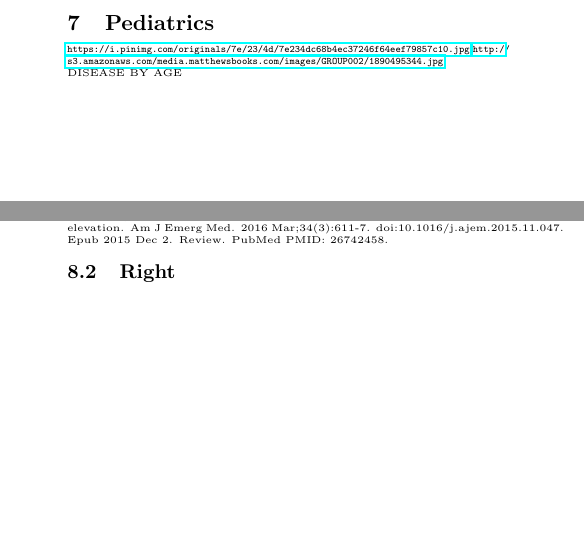
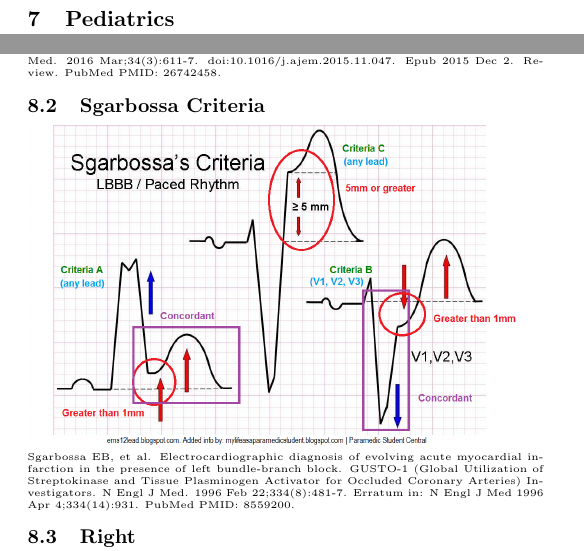
Before and after one commit to BenjiJack/appendix, a LaTeX document (main.tex): two parts of pages 17 and 19 of 22 before the commit and two parts of pages 17 and 20 of 23 after it, joined at a grey line, cut so that both start at the same text, the shorter picture padded with empty space. Compiled offline with pdfLaTeX.

Commit message:
Formatting improvements, Snellen chart, peds drug chart, Sgarbossa

```diff
--- a/main.tex
+++ b/main.tex
@@ -7,7 +7,7 @@
 \author{Benjamin Jack, MD}
 \date{\today}
 
-\usepackage[a6paper, margin=14mm]{geometry}
+\usepackage[a6paper, margin=7mm, includefoot]{geometry}
 \usepackage{tabularx}
 \usepackage{graphicx}
 \usepackage{enumitem}
@@ -452,12 +450,7 @@ Image: \url{http://imbus.anwresidency.com/txtbook/18_vte.html}
 
 \section{Pediatrics}
 
-\url{https://i.pinimg.com/originals/7e/23/4d/7e234dc68b4ec37246f64eef79857c10.jpg}
-\url{http://s3.amazonaws.com/media.matthewsbooks.com/images/GROUP002/1890495344.jpg}
-
-DISEASE BY AGE
-
-\newpage
+\includegraphics[width=\textwidth]{peddrug.jpg}
 
 \section{STEMI}
 \subsection{STEMI Equivalents}
@@ -466,6 +459,15 @@ Activate cath lab for all except Wellens (interventional cardiology consult)\bre
 
 \tiny{Macias M, et al. The electrocardiogram in the ACS
 patient: high-risk electrocardiographic presentations lacking anatomically oriented ST-segment elevation. Am J Emerg Med. 2016 Mar;34(3):611-7. doi:10.1016/j.ajem.2015.11.047. Epub 2015 Dec 2. Review. PubMed PMID: 26742458.}
+
+\subsection{Sgarbossa Criteria}
+\includegraphics[width=\textwidth]{sgarbossa.png}
+\tiny{Sgarbossa EB, et al. Electrocardiographic diagnosis of evolving acute myocardial
+infarction in the presence of left bundle-branch block. GUSTO-1 (Global
+Utilization of Streptokinase and Tissue Plasminogen Activator for Occluded
+Coronary Arteries) Investigators. N Engl J Med. 1996 Feb 22;334(8):481-7. Erratum
+in: N Engl J Med 1996 Apr 4;334(14):931. PubMed PMID: 8559200.}
+
 \subsection{Right}
 RV infarction is seen in 40\% of inferior STEMIs.\break
 85\% of inferior STEMI are due to RCA occlusion. The RCA supplies the RV, and usually also supplies the inferior wall. (Except in patients whose circumflex (branch of LCA) supplies the inferior wall.)
```
Also changed, not shown: eyechart.png (added), peddrug.jpg (added), sgarbossa.png (added), main.tex (4 more changed lines), 1 other file.
